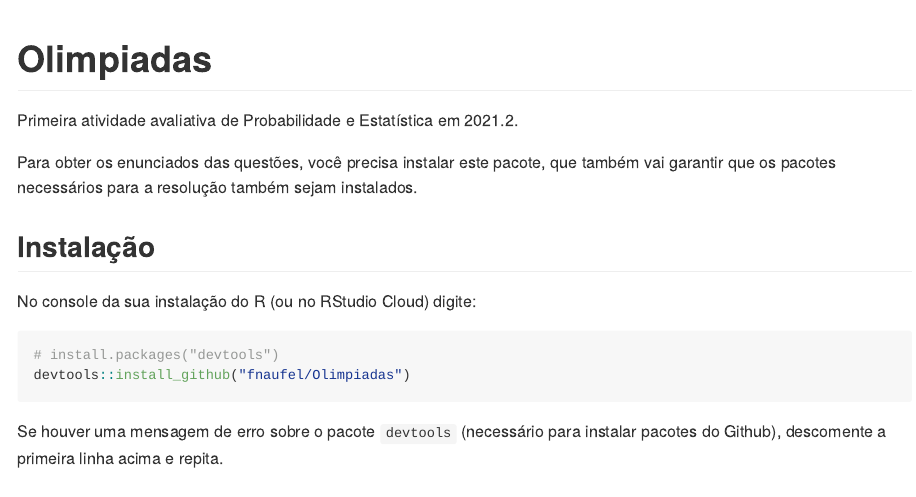
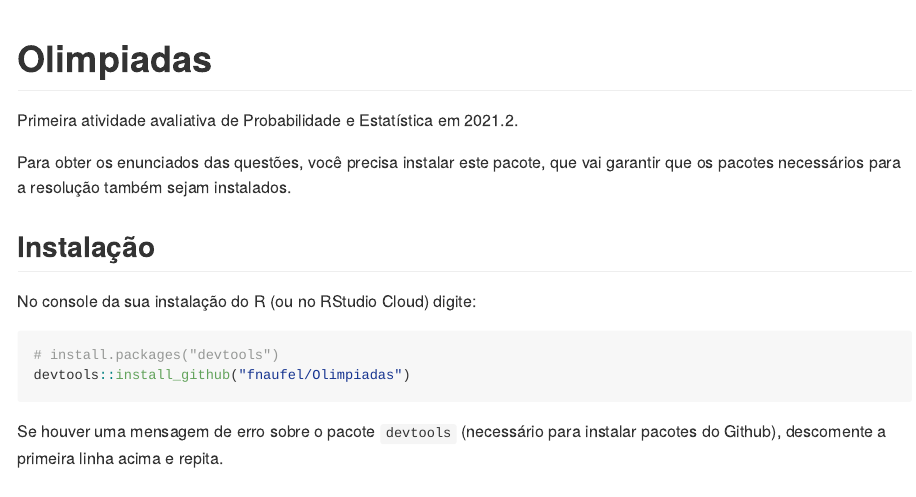
Before and after one commit to fnaufel/Olimpiadas, an R Markdown document (README.Rmd): the page in a window 1100 px wide, from its top. The pictures show the output file README.md that the author committed with the source, drawn offline in the style of GitHub.

Commit message:
Tweak README

```diff
--- a/README.Rmd
+++ b/README.Rmd
@@ -20,7 +20,7 @@ knitr::opts_chunk$set(
 
 Primeira atividade avaliativa de Probabilidade e Estatística em 2021.2.
 
-Para obter os enunciados das questões, você precisa instalar este pacote, que também vai garantir que os pacotes necessários para a resolução também sejam instalados.
+Para obter os enunciados das questões, você precisa instalar este pacote, que vai garantir que os pacotes necessários para a resolução também sejam instalados.
 
 
 ## Instalação
```
Also changed, not shown: README.md.
